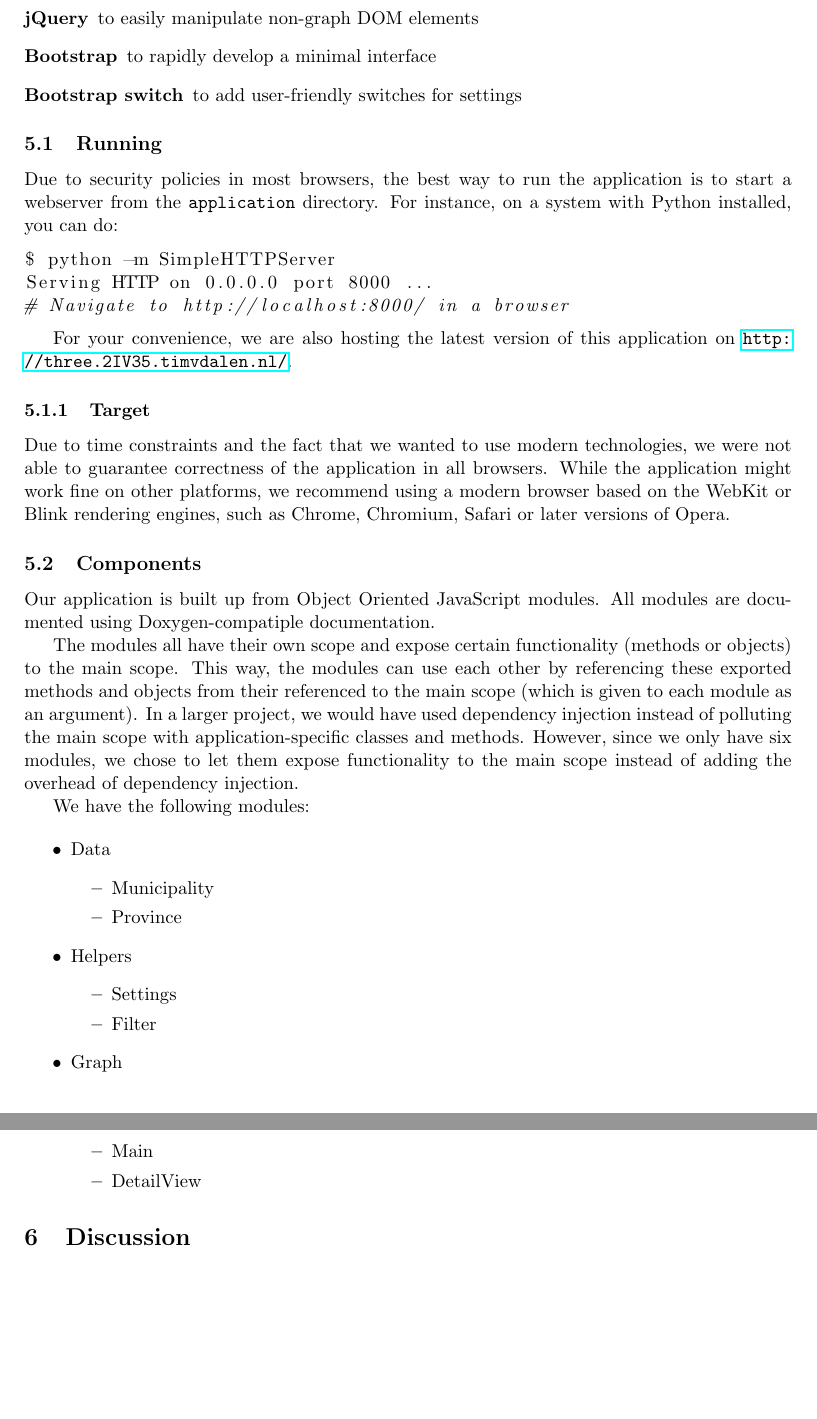
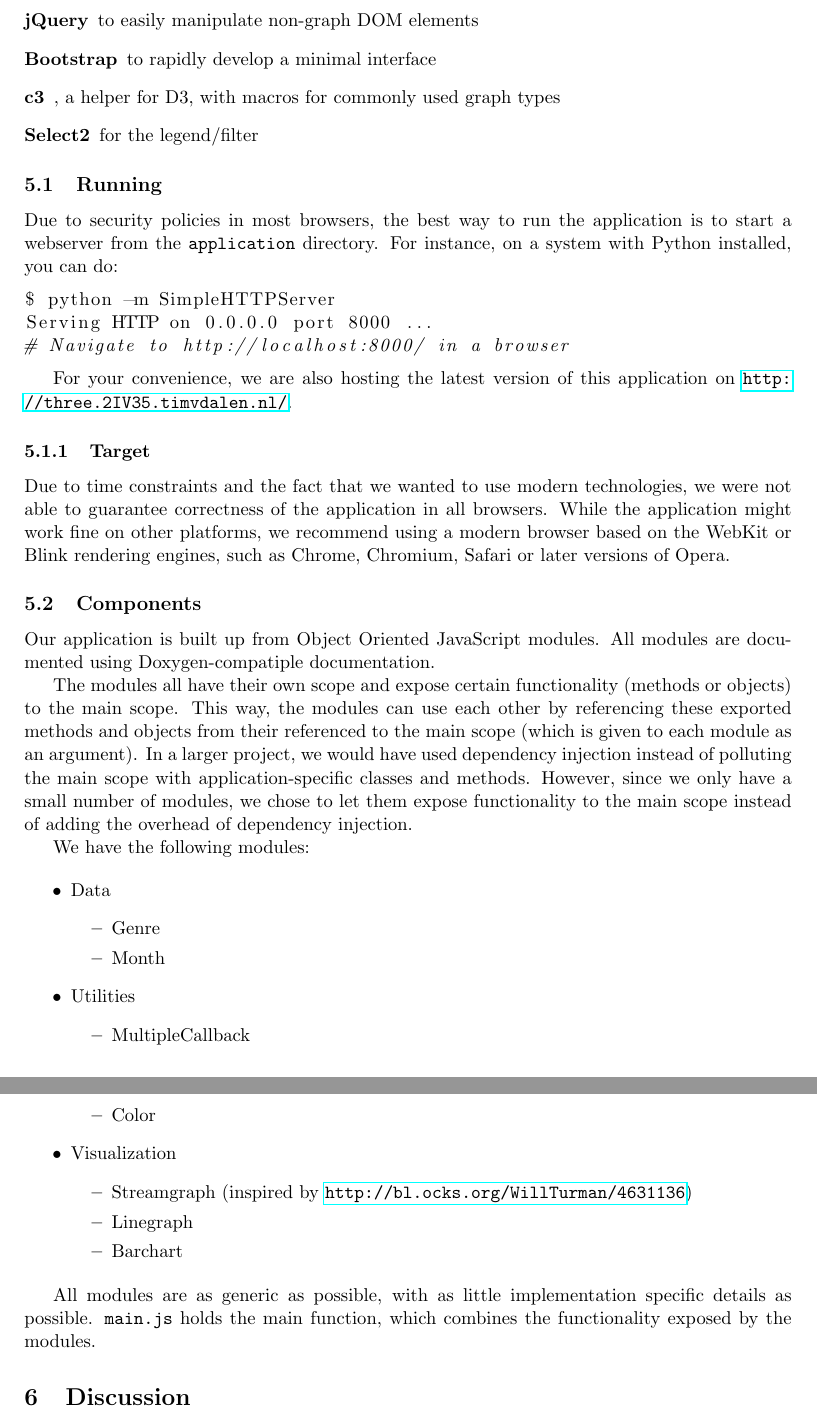
Before and after one commit to timvdalen/2IV35-project, a LaTeX problem sheet (assignment3/report/report.tex, which reads assignment3/report/sections/Implementation.tex): two parts of pages 7 and 8 of 12, joined at a grey line, cut so that both start at the same text, the shorter picture padded with empty space. Compiled offline with pdfLaTeX.

Commit message:
Clarify implementation, add filtering to design

```diff
--- a/assignment3/report/sections/Implementation.tex
+++ b/assignment3/report/sections/Implementation.tex
@@ -15,7 +15,8 @@
 		\item[D3.js] to generate the SVG graphs
 		\item[jQuery] to easily manipulate non-graph DOM elements
 		\item[Bootstrap] to rapidly develop a minimal interface
-		\item[Bootstrap switch] to add user-friendly switches for settings
+		\item[c3], a helper for D3, with macros for commonly used graph types
+		\item[Select2] for the legend/filter
 	\end{description}
 
 	\subsection{Running}
@@ -41,24 +42,28 @@ Serving HTTP on 0.0.0.0 port 8000 ...
 		The modules all have their own scope and expose certain functionality (methods or objects) to the main scope.
 		This way, the modules can use each other by referencing these exported methods and objects from their referenced to the main scope (which is given to each module as an argument).
 		In a larger project, we would have used dependency injection instead of polluting the main scope with application-specific classes and methods.
-		However, since we only have six modules, we chose to let them expose functionality to the main scope instead of adding the overhead of dependency injection.
+		However, since we only have a small number of modules, we chose to let them expose functionality to the main scope instead of adding the overhead of dependency injection.
 
 		We have the following modules:
 
 		\begin{itemize}
 			\item Data
 				\begin{itemize}
-					\item Municipality
-					\item Province
+					\item Genre
+					\item Month
 				\end{itemize}
-			\item Helpers
+			\item Utilities
 				\begin{itemize}
-					\item Settings
-					\item Filter
+					\item MultipleCallback
+					\item Color
 				\end{itemize}
-			\item Graph
+			\item Visualization
 				\begin{itemize}
-					\item Main
-					\item DetailView
+					\item Streamgraph (inspired by \url{http://bl.ocks.org/WillTurman/4631136})
+					\item Linegraph
+					\item Barchart
 				\end{itemize}
 		\end{itemize}
+
+		All modules are as generic as possible, with as little implementation specific details as possible.
+		\texttt{main.js} holds the main function, which combines the functionality exposed by the modules.
```
Also changed, not shown: assignment3/report/sections/Design.tex (+4 -0 lines).
